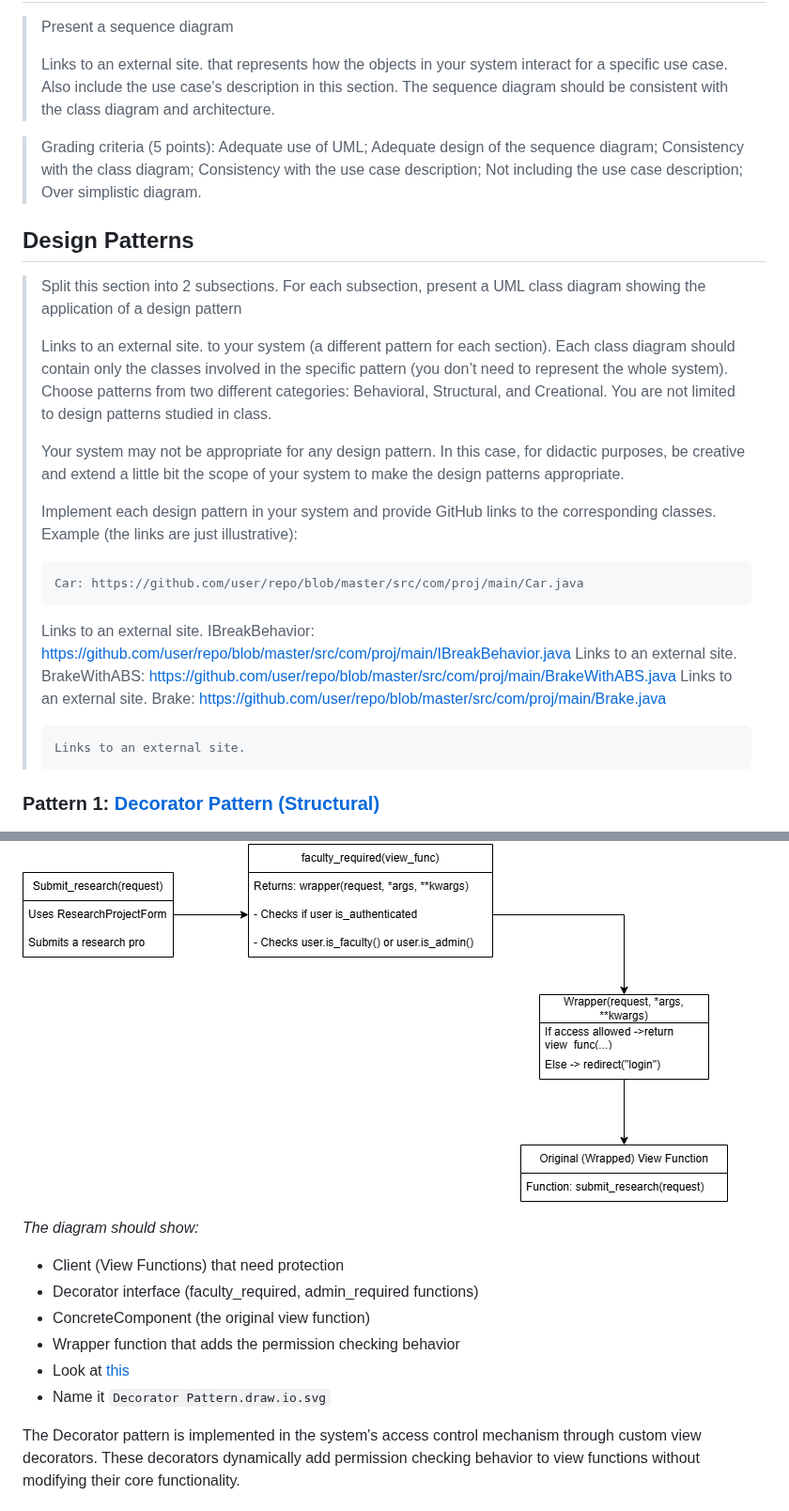
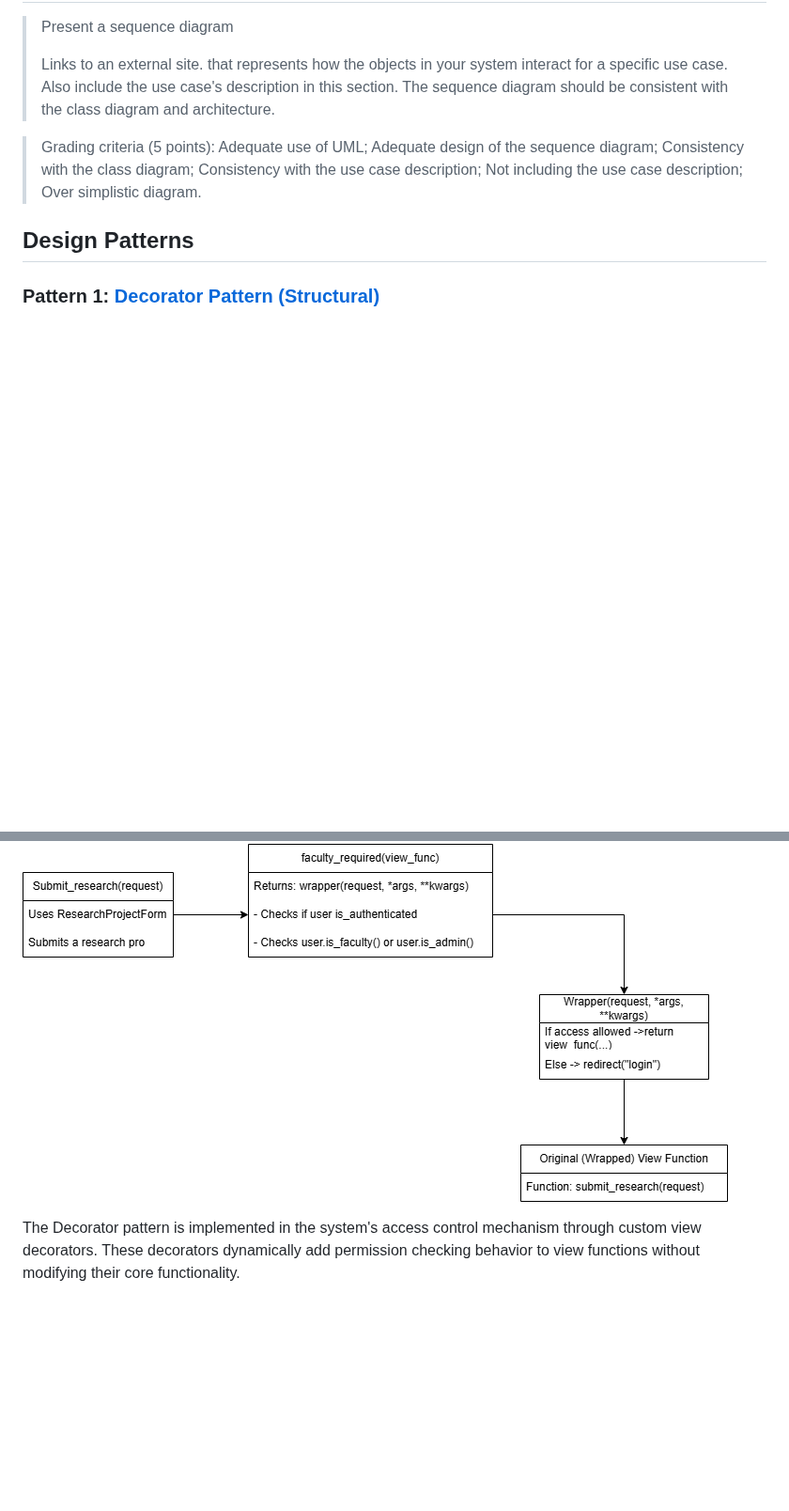
Before and after one commit to Naalu/ds-senior-capstone-projects-website, a Markdown page: deliverables/Design.md, 2 parts joined by grey strips. Shown at 94% size. Rendered like a GitHub page; blank space fills up the shorter version.

Commit message:
Clearing things up

````diff
--- a/deliverables/Design.md
+++ b/deliverables/Design.md
@@ -99,36 +99,9 @@ The diagram accurately reflects the implemented code structure while providing a
 
 ## Design Patterns
 
-> Split this section into 2 subsections. For each subsection, present a UML class diagram showing the application of a design pattern
->
-> Links to an external site. to your system (a different pattern for each section). Each class diagram should contain only the classes involved in the specific pattern (you don’t need to represent the whole system). Choose patterns from two different categories: Behavioral, Structural, and Creational. You are not limited to design patterns studied in class.
->
-> Your system may not be appropriate for any design pattern. In this case, for didactic purposes, be creative and extend a little bit the scope of your system to make the design patterns appropriate.
->
-> Implement each design pattern in your system and provide GitHub links to the corresponding classes. Example (the links are just illustrative):
->
-> ```
-> Car: https://github.com/user/repo/blob/master/src/com/proj/main/Car.java
-> ```
->
-> Links to an external site. IBreakBehavior: <https://github.com/user/repo/blob/master/src/com/proj/main/IBreakBehavior.java> Links to an external site. BrakeWithABS: <https://github.com/user/repo/blob/master/src/com/proj/main/BrakeWithABS.java> Links to an external site. Brake: <https://github.com/user/repo/blob/master/src/com/proj/main/Brake.java>
->
-> ```
-> Links to an external site.
-> ```
-
 ### Pattern 1: [Decorator Pattern (Structural)](https://sourcemaking.com/design_patterns/decorator)
 
 ![Decorator Pattern Diagram](./images/Decorator_Pattern.drawio.png)
-
-*The diagram should show:*
-
-- Client (View Functions) that need protection
-- Decorator interface (faculty_required, admin_required functions)
-- ConcreteComponent (the original view function)
-- Wrapper function that adds the permission checking behavior
-- Look at [this](https://online.visual-paradigm.com/app/diagrams/#diagram:proj=0&type=ClassDiagram&gallery=/repository/f891d546-e477-4cec-bf64-aafb8c47568f.xml&name=GoF%20Design%20Patterns%20-%20Decorator)
-- Name it `Decorator Pattern.draw.io.svg`
 
 The Decorator pattern is implemented in the system's access control mechanism through custom view decorators. These decorators dynamically add permission checking behavior to view functions without modifying their core functionality.
 
````
Also changed, not shown: other parts of deliverables/Design.md (+0 -11 lines).
